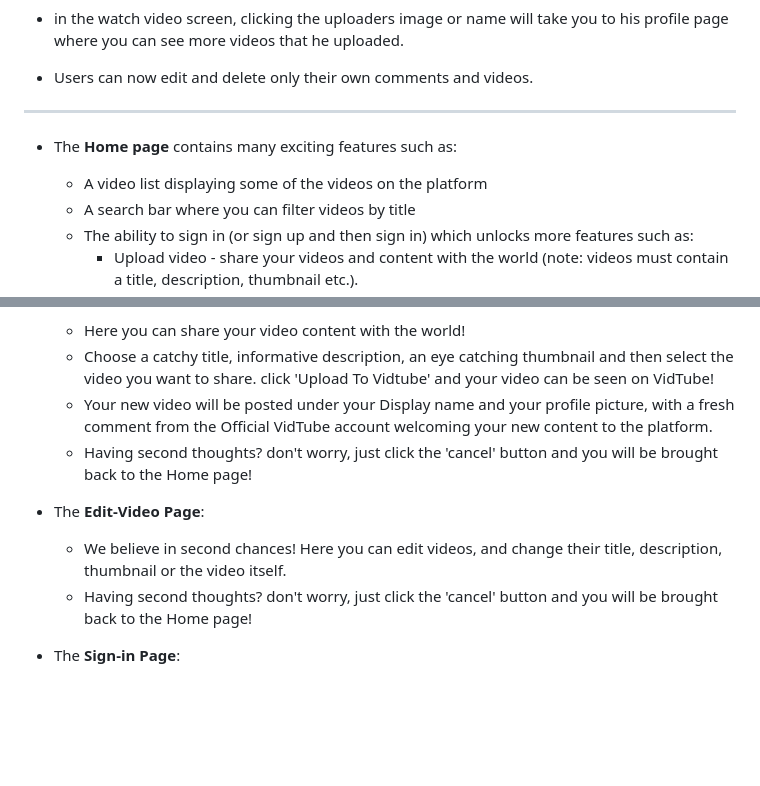
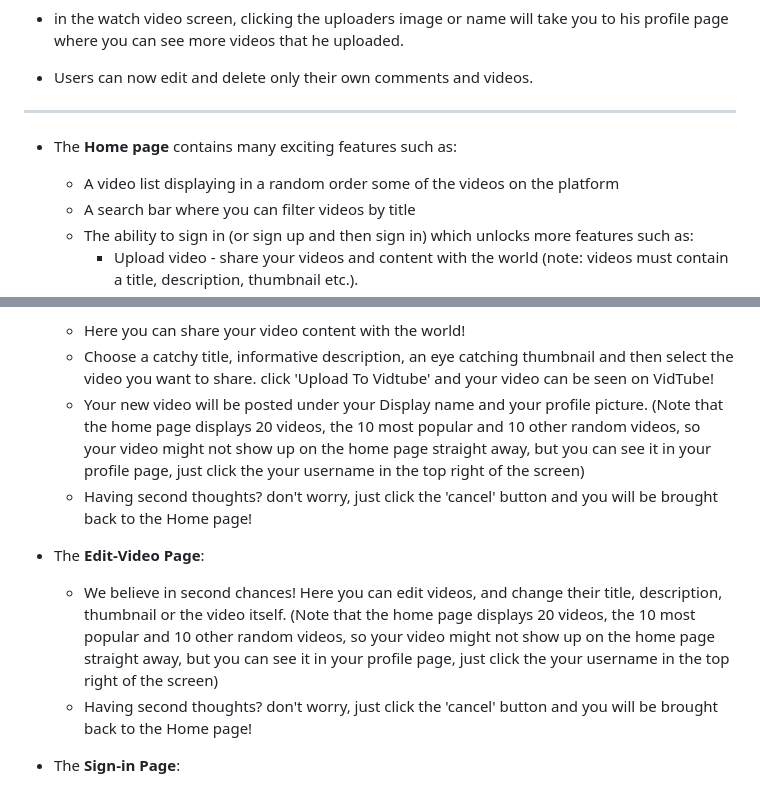
Before and after one commit to OCDev1/VidTube-server, a Markdown page: README.md, 2 parts joined by grey strips. Rendered like a GitHub page; blank space fills up the shorter version.

```diff
--- a/README.md
+++ b/README.md
@@ -62,7 +62,7 @@ in this page you can also view, delete or edit (redirects to edit page) your vid
 ----------------------------------------------------------------------------------
 
 * The **Home page** contains many exciting features such as:
-    * A video list displaying some of the videos on the platform
+    * A video list displaying in a random order some of the videos on the platform
     * A search bar where you can filter videos by title
     * The ability to sign in (or sign up and then sign in) which unlocks more features such as:
         * Upload video - share your videos and content with the world (note: videos must contain a title, description, thumbnail etc.).
@@ -85,11 +85,11 @@ in this page you can also view, delete or edit (redirects to edit page) your vid
     * Here you can share your video content with the world!
     * Choose a catchy title, informative description, an eye catching thumbnail and then select the video you want to share.
       click 'Upload To Vidtube' and your video can be seen on VidTube!
-    * Your new video will be posted under your Display name and your profile picture, with a fresh comment from the Official VidTube account welcoming your new content to the platform.
+    * Your new video will be posted under your Display name and your profile picture. (Note that the home page displays 20 videos, the 10 most popular and 10 other random videos, so your video might not show up on the home page straight away, but you can see it in your profile page, just click the your username in the top right of the screen)
     * Having second thoughts? don't worry, just click the 'cancel' button and you will be brought back to the Home page!
 
 * The **Edit-Video Page**:
-    * We believe in second chances! Here you can edit videos, and change their title, description, thumbnail or the video itself.
+    * We believe in second chances! Here you can edit videos, and change their title, description, thumbnail or the video itself. (Note that the home page displays 20 videos, the 10 most popular and 10 other random videos, so your video might not show up on the home page straight away, but you can see it in your profile page, just click the your username in the top right of the screen)
     * Having second thoughts? don't worry, just click the 'cancel' button and you will be brought back to the Home page!
 
 * The **Sign-in Page**:
```
